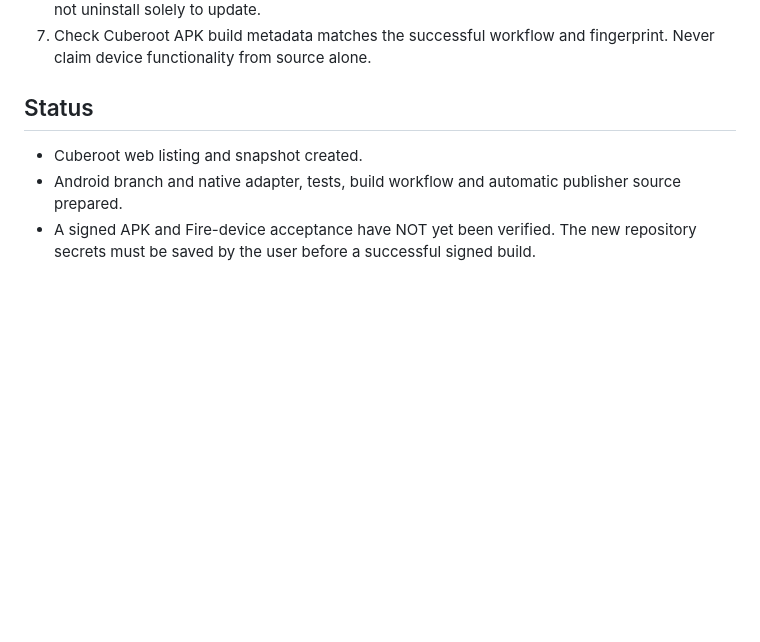
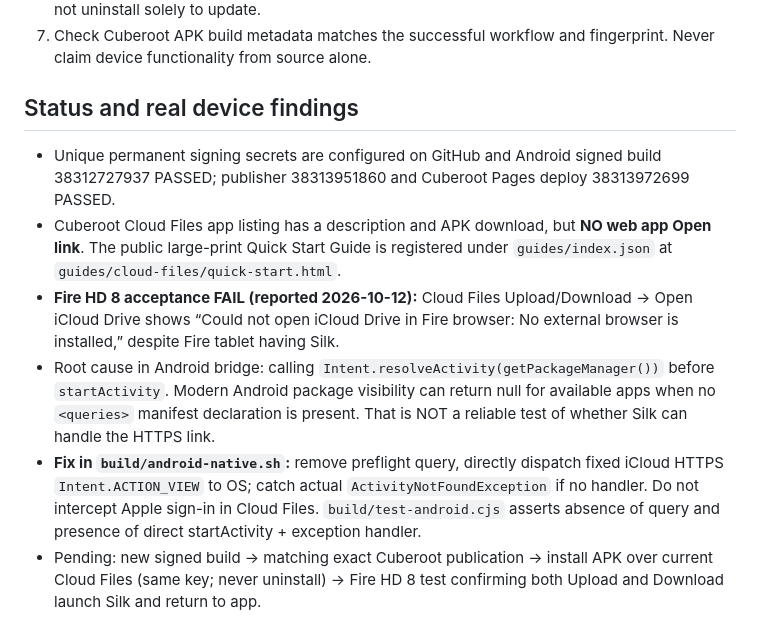
Before and after one commit to willyros01/cloud-files, a Markdown page: ANDROID-PLAN.md, the part around the change. Drawn GitHub-style; blank space fills up the shorter version.

Commit message:
docs(android): record Fire HD 8 false browser detection and corrective regression test

```diff
--- a/ANDROID-PLAN.md
+++ b/ANDROID-PLAN.md
@@ -43,7 +43,10 @@ Date: 2026-10-12. Source app: Cloud Files v1.7.3.
 6. Upgrade via later APK signed with the same key IN PLACE; verify preferences still present. Do not uninstall solely to update.
 7. Check Cuberoot APK build metadata matches the successful workflow and fingerprint. Never claim device functionality from source alone.
 
-## Status
-- Cuberoot web listing and snapshot created.
-- Android branch and native adapter, tests, build workflow and automatic publisher source prepared.
-- A signed APK and Fire-device acceptance have NOT yet been verified. The new repository secrets must be saved by the user before a successful signed build.
+## Status and real device findings
+- Unique permanent signing secrets are configured on GitHub and Android signed build 38312727937 PASSED; publisher 38313951860 and Cuberoot Pages deploy 38313972699 PASSED.
+- Cuberoot Cloud Files app listing has a description and APK download, but **NO web app Open link**. The public large-print Quick Start Guide is registered under `guides/index.json` at `guides/cloud-files/quick-start.html`.
+- **Fire HD 8 acceptance FAIL (reported 2026-10-12):** Cloud Files Upload/Download → Open iCloud Drive shows “Could not open iCloud Drive in Fire browser: No external browser is installed,” despite Fire tablet having Silk.
+- Root cause in Android bridge: calling `Intent.resolveActivity(getPackageManager())` before `startActivity`. Modern Android package visibility can return null for available apps when no `<queries>` manifest declaration is present. That is NOT a reliable test of whether Silk can handle the HTTPS link.
+- **Fix in `build/android-native.sh`:** remove preflight query, directly dispatch fixed iCloud HTTPS `Intent.ACTION_VIEW` to OS; catch actual `ActivityNotFoundException` if no handler. Do not intercept Apple sign-in in Cloud Files. `build/test-android.cjs` asserts absence of query and presence of direct startActivity + exception handler.
+- Pending: new signed build → matching exact Cuberoot publication → install APK over current Cloud Files (same key; never uninstall) → Fire HD 8 test confirming both Upload and Download launch Silk and return to app.
```
